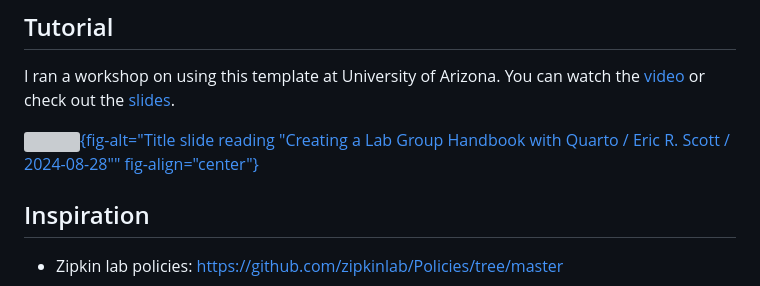
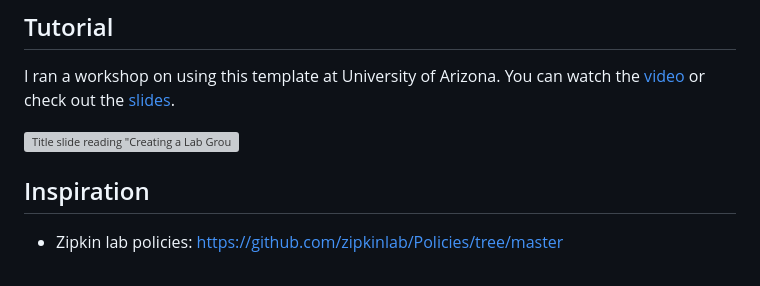
Before and after one commit to cct-datascience/group-handbook-template, a Markdown page: README.md, the part around the change. GitHub-like rendering; grey boxes are pictures that could not be loaded.

Commit message:
remove fancy stuff

```diff
--- a/README.md
+++ b/README.md
@@ -25,7 +25,7 @@ Some of the content is University of Arizona specific (e.g. links in the code of
 I ran a workshop on using this template at University of Arizona.
 You can watch the [video](https://img.youtube.com/vi/ad-1P11O5a4) or check out the [slides](https://cct-datascience.quarto.pub/creating-a-lab-group-handbook-with-quarto/#/title-slide).
 
-[![](https://img.youtube.com/vi/ad-1P11O5a4/0.jpg){fig-alt="Title slide reading \"Creating a Lab Group Handbook with Quarto / Eric R. Scott / 2024-08-28\"" fig-align="center"}](https://youtu.be/ad-1P11O5a4?si=lQh9TwT6ccMDfT6t)
+[![Title slide reading "Creating a Lab Group Handbook with Quarto / Eric R. Scott / 2024-08-28](https://img.youtube.com/vi/ad-1P11O5a4/0.jpg)](https://youtu.be/ad-1P11O5a4?si=lQh9TwT6ccMDfT6t)
 
 ## Inspiration
 
```
